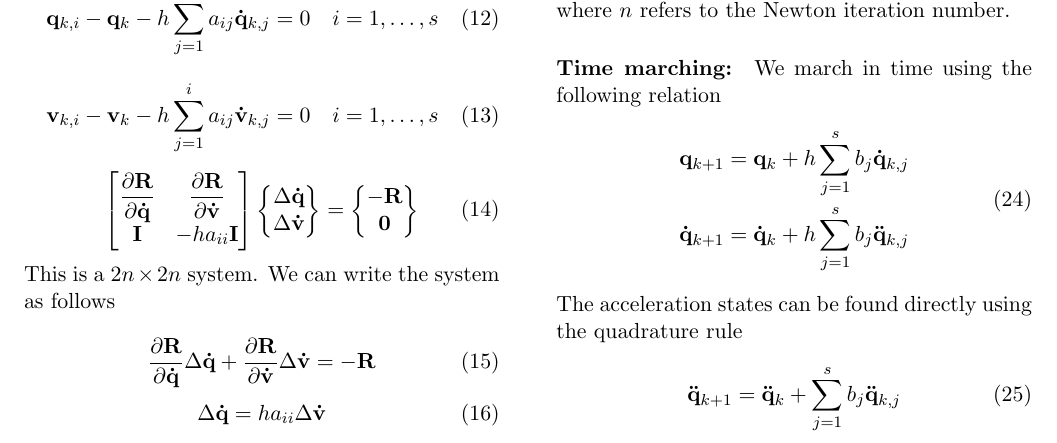
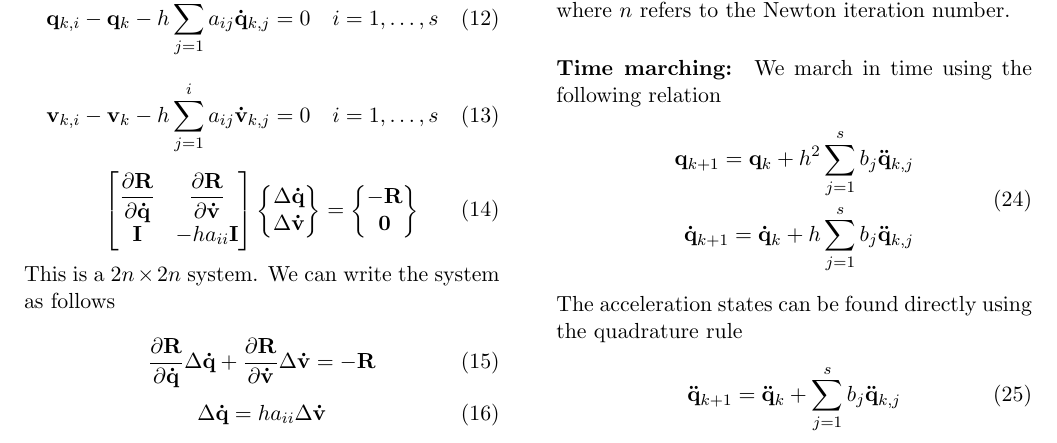
Before and after one commit to komahanb/spring-mass-damper, a LaTeX document (runge-kutta/doc/writeup.tex): part of page 2 of 3, cut so that both start at the same text. Compiled offline with pdfLaTeX.

Commit message:
modified the time march formula to use accelerations directly

```diff
--- a/runge-kutta/doc/writeup.tex
+++ b/runge-kutta/doc/writeup.tex
@@ -220,7 +220,7 @@ where $n$ refers to the Newton iteration number.
 We march in time using the following relation
 \begin{equation}
   \begin{split}
-  \mathbf{q}_{k+1} = \mathbf{q}_{k} +h \sum_{j=1}^s b_j \mathbf{\dot{q}}_{k,j} \\
+  \mathbf{q}_{k+1} = \mathbf{q}_{k} +h^2 \sum_{j=1}^s b_j \mathbf{\ddot{q}}_{k,j} \\
   \mathbf{\dot{q}}_{k+1} = \mathbf{\dot{q}}_{k} +h \sum_{j=1}^s b_j \mathbf{\ddot{q}}_{k,j} \\
   \end{split}
 \end{equation}
```
